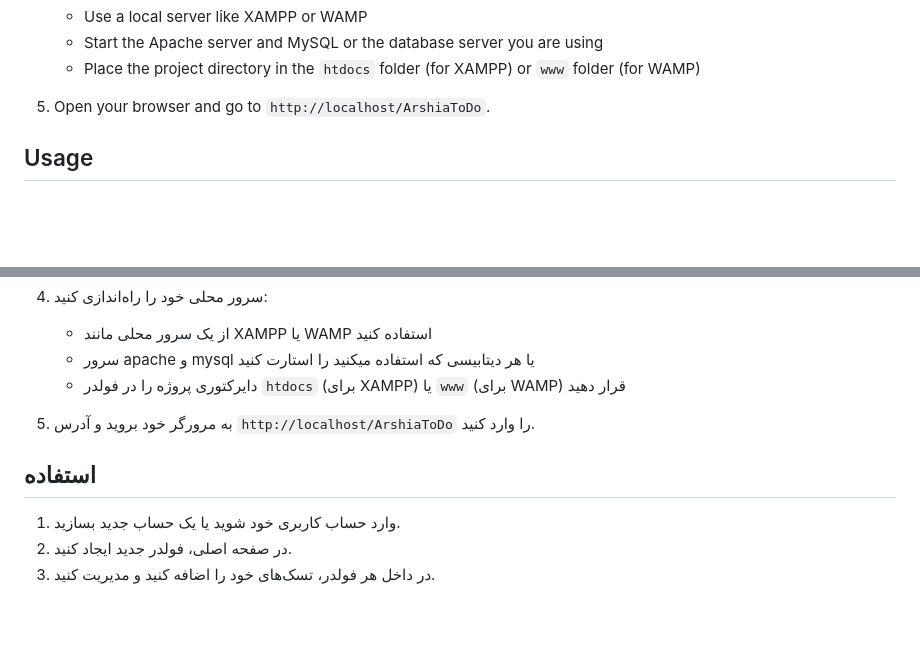
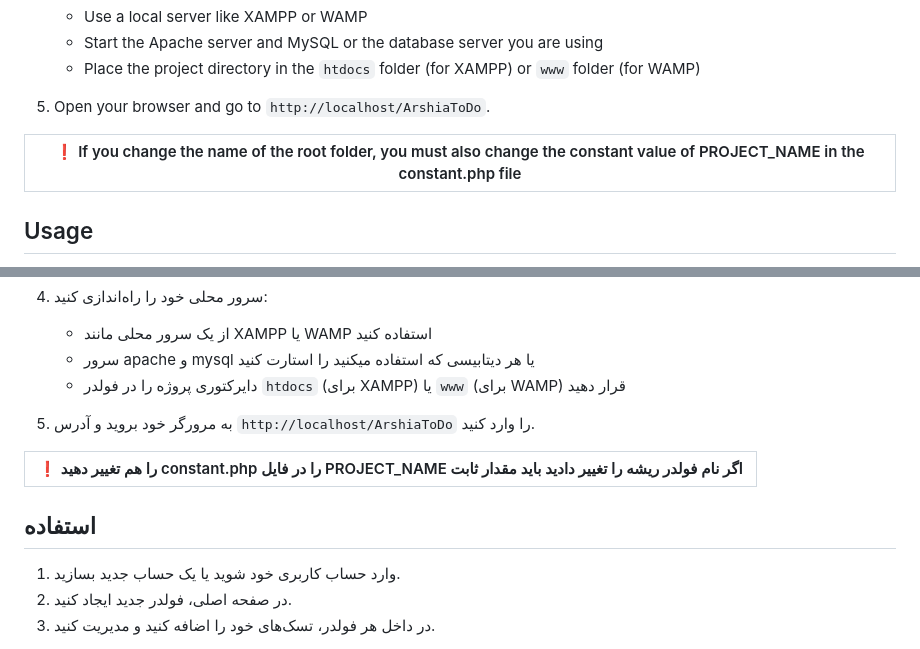
Before and after one commit to Arshia-Moharrary/ArshiaToDo, a Markdown page: README.md, 2 parts joined by grey strips. GitHub-like rendering; blank space fills up the shorter version.

```diff
--- a/README.md
+++ b/README.md
@@ -55,6 +55,9 @@ This project is a simple Task Manager created with plain PHP. With this applicat
     - Place the project directory in the `htdocs` folder (for XAMPP) or `www` folder (for WAMP)
 
 5. Open your browser and go to `http://localhost/ArshiaToDo`.
+
+| :exclamation: If you change the name of the root folder, you must also change the constant value of PROJECT_NAME in the constant.php file |
+|-----------------------------------------|
 
 ## Usage
 
@@ -128,8 +131,9 @@ For any questions or suggestions, you can contact me at:
 
 5. به مرورگر خود بروید و آدرس `http://localhost/ArshiaToDo` را وارد کنید.
 
+| :exclamation: را هم تغییر دهید constant.php را در فایل PROJECT_NAME اگر نام فولدر ریشه را تغییر دادید باید مقدار ثابت |
+|-----------------------------------------|
 ## استفاده
-
 1. وارد حساب کاربری خود شوید یا یک حساب جدید بسازید.
 2. در صفحه اصلی، فولدر جدید ایجاد کنید.
 3. در داخل هر فولدر، تسک‌های خود را اضافه کنید و مدیریت کنید.
```
